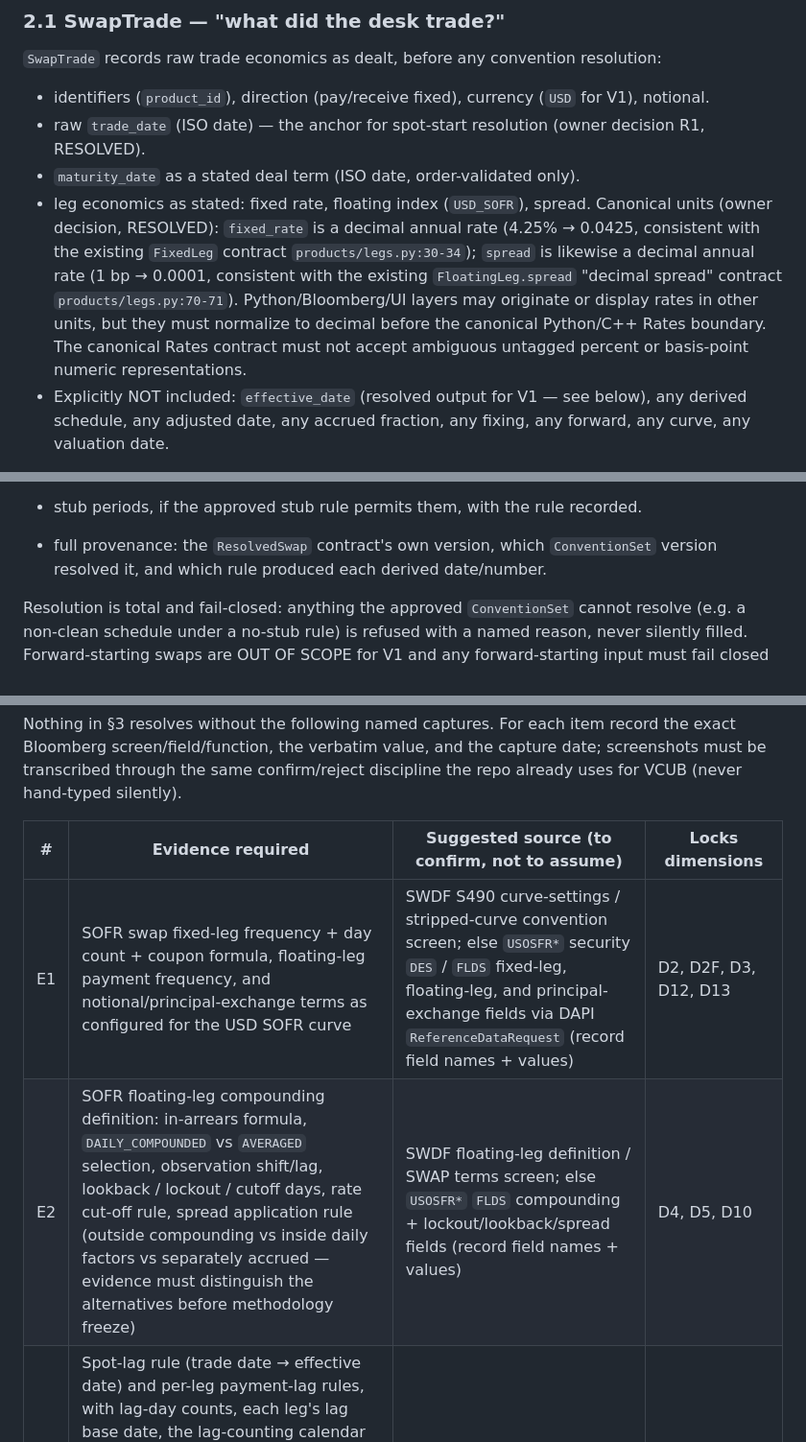
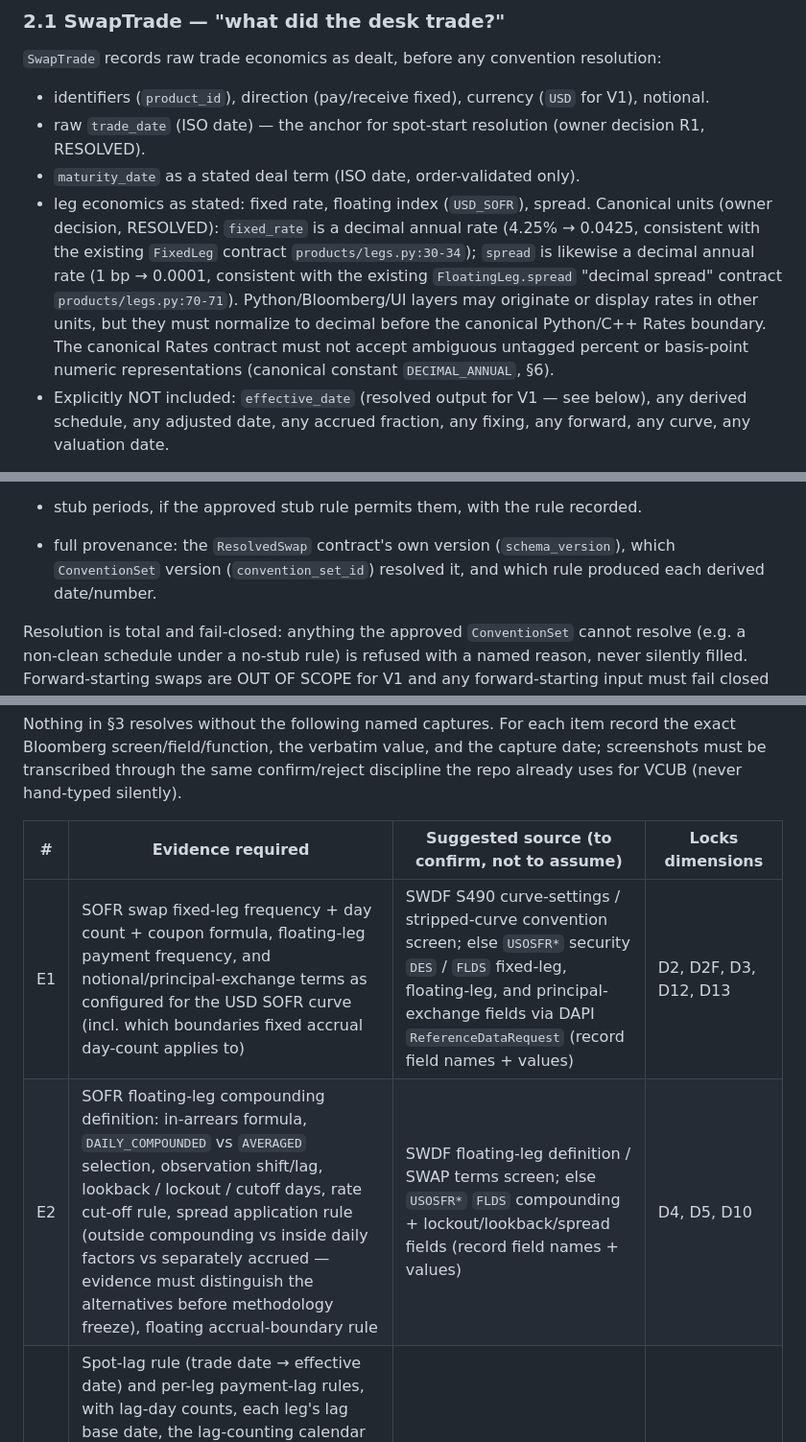
Before and after one commit to eddy121384-ui/Shiori-Pricing-Lab, a Markdown page: docs/32_usd_sofr_ois_convention_224.md, 3 parts joined by grey strips. Shown at 96% size. GitHub-like rendering.

```diff
--- a/docs/32_usd_sofr_ois_convention_224.md
+++ b/docs/32_usd_sofr_ois_convention_224.md
@@ -39,7 +39,7 @@ These are methodology contracts owned by #224 (this issue). Field-level schemas
 - identifiers (`product_id`), direction (pay/receive fixed), currency (`USD` for V1), notional.
 - raw `trade_date` (ISO date) — the anchor for spot-start resolution (owner decision R1, RESOLVED).
 - `maturity_date` as a stated deal term (ISO date, order-validated only).
-- leg economics as stated: fixed rate, floating index (`USD_SOFR`), spread. Canonical units (owner decision, RESOLVED): `fixed_rate` is a decimal annual rate (4.25% → 0.0425, consistent with the existing `FixedLeg` contract `products/legs.py:30-34`); `spread` is likewise a decimal annual rate (1 bp → 0.0001, consistent with the existing `FloatingLeg.spread` "decimal spread" contract `products/legs.py:70-71`). Python/Bloomberg/UI layers may originate or display rates in other units, but they must normalize to decimal before the canonical Python/C++ Rates boundary. The canonical Rates contract must not accept ambiguous untagged percent or basis-point numeric representations.
+- leg economics as stated: fixed rate, floating index (`USD_SOFR`), spread. Canonical units (owner decision, RESOLVED): `fixed_rate` is a decimal annual rate (4.25% → 0.0425, consistent with the existing `FixedLeg` contract `products/legs.py:30-34`); `spread` is likewise a decimal annual rate (1 bp → 0.0001, consistent with the existing `FloatingLeg.spread` "decimal spread" contract `products/legs.py:70-71`). Python/Bloomberg/UI layers may originate or display rates in other units, but they must normalize to decimal before the canonical Python/C++ Rates boundary. The canonical Rates contract must not accept ambiguous untagged percent or basis-point numeric representations (canonical constant `DECIMAL_ANNUAL`, §6).
 - Explicitly NOT included: `effective_date` (resolved output for V1 — see below), any derived schedule, any adjusted date, any accrued fraction, any fixing, any forward, any curve, any valuation date.
 
 `SwapTrade` never contains a date that was computed from a lag, a calendar, or a convention. If a date was derived, it belongs in `ResolvedSwap` with its derivation recorded, not in `SwapTrade`. `SwapTrade` contains actual trade economics, not duplicated convention defaults: convention-like labels (payment frequencies, day-count labels, compounding-method label, reset label, BDC label) are NOT V1 trade inputs — `ConventionSet` is authoritative for standard production convention terms (owner decision R2, RESOLVED).
@@ -69,7 +69,7 @@ Authority (owner decision R2, RESOLVED for V1): `ConventionSet` is authoritative
 - payment dates per leg with full ordering provenance recorded: for each leg, the lag base date, accrual-end adjustment, payment-lag application, and payment-date business-day adjustment, in the approved sequence. That sequence — including which date each leg's lag counts from — is UNRESOLVED — RED-02 (part of D6) and is not chosen here; the two legs' payment rules are independent unless later evidence shows otherwise, and `ResolvedSwap` must represent each leg's eventual resolved ordering explicitly so #228 cannot silently invent schedule/accrual semantics.
 - principal-exchange behavior resolved per the approved rule, with any resulting principal cashflows recorded with provenance. Whether principal is exchanged at the effective date, at maturity, both, or neither is UNRESOLVED — RED-02 (new dimension D12) and is not chosen here.
 - stub periods, if the approved stub rule permits them, with the rule recorded.
-- full provenance: the `ResolvedSwap` contract's own version, which `ConventionSet` version resolved it, and which rule produced each derived date/number.
+- full provenance: the `ResolvedSwap` contract's own version (`schema_version`), which `ConventionSet` version (`convention_set_id`) resolved it, and which rule produced each derived date/number.
 
 Resolution is total and fail-closed: anything the approved `ConventionSet` cannot resolve (e.g. a non-clean schedule under a no-stub rule) is refused with a named reason, never silently filled. Forward-starting swaps are OUT OF SCOPE for V1 and any forward-starting input must fail closed (owner decision R1; final forward-start semantics are not designed here). Conflicting convention-like trade input must fail closed and never silently override `ConventionSet` (owner decision R2). `ResolvedSwap` carries no market snapshot, no curve, no fixing values, no model config — those arrive separately at the kernel boundary per #223 (`ResolvedSwap + resolved curve input(s) + Fixings + Model Inputs -> Results`).
 
@@ -139,8 +145,8 @@ Nothing in §3 resolves without the following named captures. For each item reco
 
 | # | Evidence required | Suggested source (to confirm, not to assume) | Locks dimensions |
 |---|---|---|---|
-| E1 | SOFR swap fixed-leg frequency + day count + coupon formula, floating-leg payment frequency, and notional/principal-exchange terms as configured for the USD SOFR curve | SWDF S490 curve-settings / stripped-curve convention screen; else `USOSFR*` security `DES` / `FLDS` fixed-leg, floating-leg, and principal-exchange fields via DAPI `ReferenceDataRequest` (record field names + values) | D2, D2F, D3, D12, D13 |
-| E2 | SOFR floating-leg compounding definition: in-arrears formula, `DAILY_COMPOUNDED` vs `AVERAGED` selection, observation shift/lag, lookback / lockout / cutoff days, rate cut-off rule, spread application rule (outside compounding vs inside daily factors vs separately accrued — evidence must distinguish the alternatives before methodology freeze) | SWDF floating-leg definition / SWAP terms screen; else `USOSFR*` `FLDS` compounding + lockout/lookback/spread fields (record field names + values) | D4, D5, D10 |
+| E1 | SOFR swap fixed-leg frequency + day count + coupon formula, floating-leg payment frequency, and notional/principal-exchange terms as configured for the USD SOFR curve (incl. which boundaries fixed accrual day-count applies to) | SWDF S490 curve-settings / stripped-curve convention screen; else `USOSFR*` security `DES` / `FLDS` fixed-leg, floating-leg, and principal-exchange fields via DAPI `ReferenceDataRequest` (record field names + values) | D2, D2F, D3, D12, D13 |
+| E2 | SOFR floating-leg compounding definition: in-arrears formula, `DAILY_COMPOUNDED` vs `AVERAGED` selection, observation shift/lag, lookback / lockout / cutoff days, rate cut-off rule, spread application rule (outside compounding vs inside daily factors vs separately accrued — evidence must distinguish the alternatives before methodology freeze), floating accrual-boundary rule | SWDF floating-leg definition / SWAP terms screen; else `USOSFR*` `FLDS` compounding + lockout/lookback/spread fields (record field names + values) | D4, D5, D10 |
 | E3 | Spot-lag rule (trade date → effective date) and per-leg payment-lag rules, with lag-day counts, each leg's lag base date, the lag-counting calendar each leg counts on (the lag-counting roles, independent from the payment-date adjustment calendar), each leg's full adjustment sequence as evidenced (accrual-end adjustment, lag application, payment-date BDC adjustment — record each leg's evidenced order separately without assuming one, and without assuming the legs match), and the evidenced handling of a non-business `trade_date` (reject, adjust-before-counting, or use-directly, as observed or ruled) | SWDF effective/spot-date rule + per-leg payment-lag fields/screens; DAPI equivalent fields if exposed, else transcribed screenshot | D1, D6 |
 | E4 | Holiday calendar selector + BDC selector verbatim PER ROLE — spot/effective-date, fixed-leg schedule, floating-leg schedule, fixed-leg payment-lag counting, floating-leg payment-lag counting, fixed-leg payment-date, floating-leg payment-date, and SOFR observation/fixing-date resolution (record each role separately; do not assume roles share a calendar or rule; lag-counting roles are calendar-only while payment-date roles pair a calendar with a BDC role) | SWDF calendar/BDC fields or convention screen verbatim, per role | D7, D8 |
 | E5 | Stub convention (are stubs permitted; front/back, long/short, EOM) or confirmation that the traded V1 scope excludes stubs (fail-closed) | SWDF stub-tenor handling screen or desk ruling recorded as owner policy (same standing as the #217-dated owner-policy precedent for settlement lags: an owner policy, not a Bloomberg claim) | D9 |
```
Also changed, not shown: other parts of docs/32_usd_sofr_ois_convention_224.md (+16 -8 lines).
